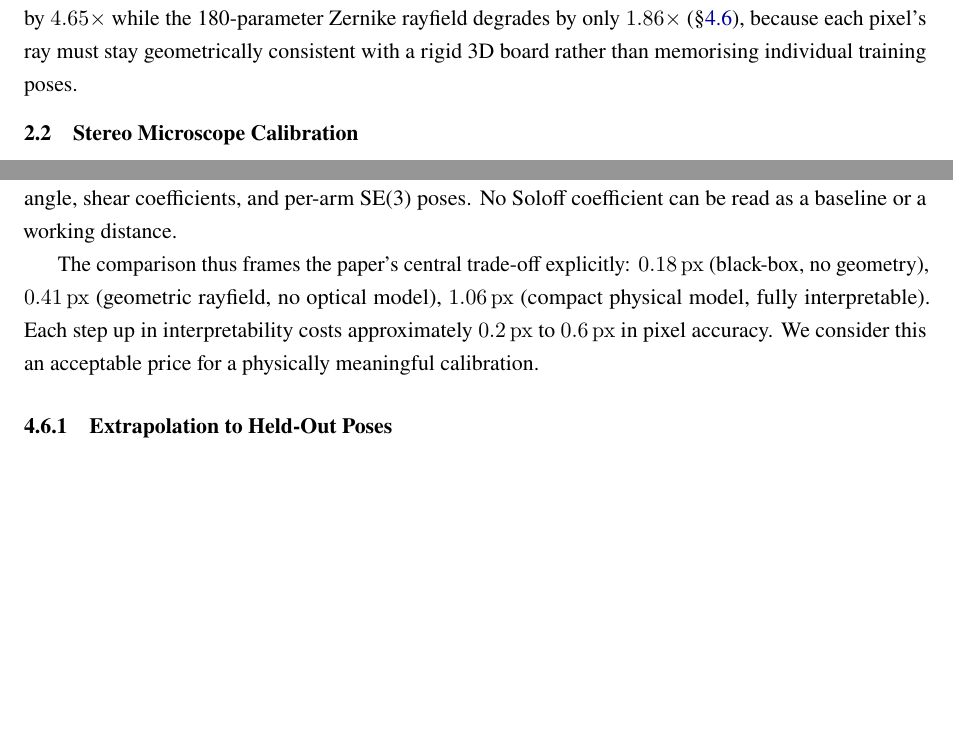
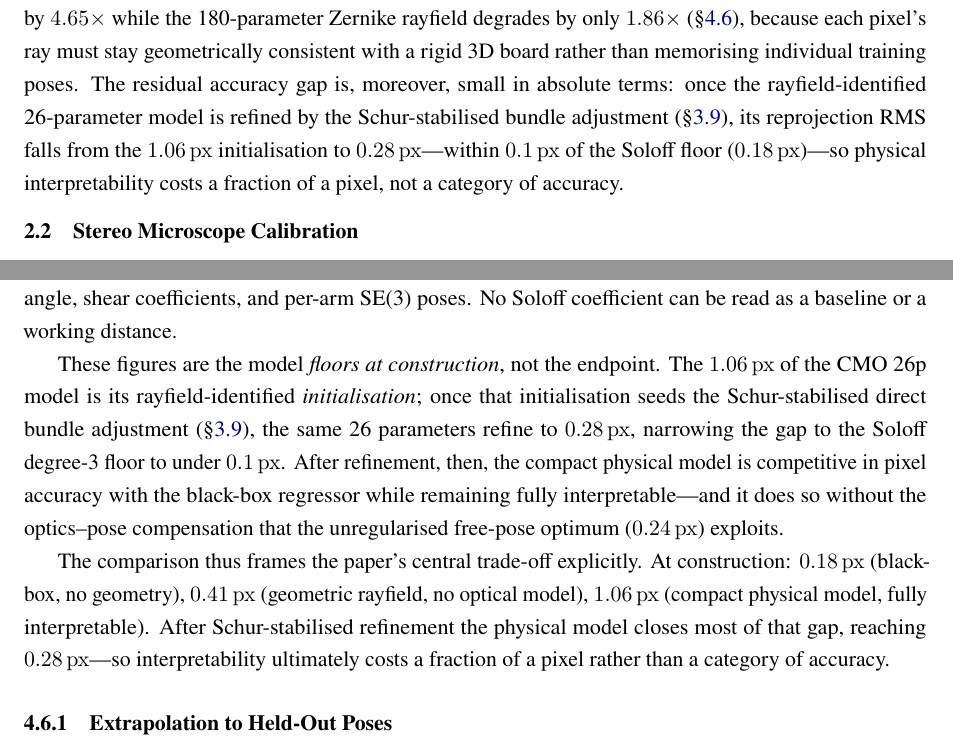
Before and after one commit to jeffwitz/StereoComplex, a LaTeX paper (paper/cmo/manuscript.tex): two parts of pages 5 and 22 of 38, joined at a grey line, cut so that both start at the same text, the shorter picture padded with empty space. Compiled offline with pdfLaTeX.

Commit message:
docs(paper): reframe 1.06 px as the Zernike initialisation refined to 0.28 px by Schur-stabilised BA
Previously the manuscript presented the 26-parameter CMO+SE(3) model's 1.06 px
as its headline accuracy and framed the Soloff/rayfield comparison purely as
"trade pixel accuracy for interpretability". This undersold the result: the
1.06 px is the rayfield-IDENTIFIED initialisation, and the Schur-complement-
regularised direct bundle adjustment refines the same 26 parameters to 0.28 px
— within 0.1 px of the Soloff degree-3 floor (0.18 px) — without the optics-pose
compensation that an unregularised free-pose fit (0.24 px) exploits.

Reframed consistently in five places (abstract, contributions item (ii),
introduction Soloff concession, the Soloff-comparison discussion in
sec:soloff_comparison, and the conclusion):
  - 1.06 px = strong physical *initialisation* (not the endpoint);
  - Schur-stabilised BA -> 0.28 px, competitive with the black-box regressor
    while keeping all 26 parameters physically interpretable;
  - the model floors (0.18 / 0.41 / 1.06 px) are explicitly labelled "at
    construction", with the post-refinement 0.28 px closing most of the gap.

Deliberately NOT claimed: that the 26p (free-pose) BA beats the flexible
57-93p rayfield (0.41-0.47 px) — that comparison mixes pose-freedom regimes
(60 free pose params vs constrained poses) and would invite a fair objection;
the honest, regime-clean claim is the approach to the Soloff floor.

Build: 38 pages, no undefined references, no LaTeX errors.

Co-Authored-By: Claude Opus 4.8 <noreply@anthropic.com>

```diff
--- a/paper/cmo/manuscript.tex
+++ b/paper/cmo/manuscript.tex
@@ -117,7 +117,7 @@ Ramalingam, Sturm, and Nayar \cite{ramalingam2010} unified these approaches in a
 
 Most recently, Sch\"ops et al.\ \cite{schops2020} showed that highly parameterised generic models (10,000+ parameters) can outperform classical 12-parameter models on standard benchmarks, challenging the assumption that parametric models are inherently more robust.
 
-Our work differs from these generic approaches in two ways: (1) we use the Zernike rayfield not as a final calibration model but as a \emph{diagnostic instrument} to discover the correct physical model family, and (2) we construct a compact, interpretable physical model guided by residual structure rather than imposing a generic non-parametric fit. Importantly, we do not claim superior pixel accuracy---the Soloff polynomial is more accurate at equivalent parameter counts (\S\ref{sec:soloff_comparison})---but superior physical interpretability: unlike a black-box polynomial, our 26 parameters have direct optical meaning (baseline, working distance, convergence angle, shear, SE(3) arm poses). Interpretability is, moreover, not the rayfield's only advantage over a polynomial regressor: although the Soloff fit achieves lower \emph{in-sample} pixel RMS, the rayfield's 3D ray constraint acts as a \emph{structural regulariser}. On held-out extreme poses the degree-3 Soloff fit degrades by $4.65\times$ while the 180-parameter Zernike rayfield degrades by only $1.86\times$ (\S\ref{sec:soloff_comparison}), because each pixel's ray must stay geometrically consistent with a rigid 3D board rather than memorising individual training poses.
+Our work differs from these generic approaches in two ways: (1) we use the Zernike rayfield not as a final calibration model but as a \emph{diagnostic instrument} to discover the correct physical model family, and (2) we construct a compact, interpretable physical model guided by residual structure rather than imposing a generic non-parametric fit. Importantly, we do not claim superior pixel accuracy---the Soloff polynomial is more accurate at equivalent parameter counts (\S\ref{sec:soloff_comparison})---but superior physical interpretability: unlike a black-box polynomial, our 26 parameters have direct optical meaning (baseline, working distance, convergence angle, shear, SE(3) arm poses). Interpretability is, moreover, not the rayfield's only advantage over a polynomial regressor: although the Soloff fit achieves lower \emph{in-sample} pixel RMS, the rayfield's 3D ray constraint acts as a \emph{structural regulariser}. On held-out extreme poses the degree-3 Soloff fit degrades by $4.65\times$ while the 180-parameter Zernike rayfield degrades by only $1.86\times$ (\S\ref{sec:soloff_comparison}), because each pixel's ray must stay geometrically consistent with a rigid 3D board rather than memorising individual training poses. The residual accuracy gap is, moreover, small in absolute terms: once the rayfield-identified 26-parameter model is refined by the Schur-stabilised bundle adjustment (\S\ref{sec:schur_prior}), its reprojection RMS falls from the \SI{1.06}{px} initialisation to \SI{0.28}{px}---within \SI{0.1}{px} of the Soloff floor (\SI{0.18}{px})---so physical interpretability costs a fraction of a pixel, not a category of accuracy.
 
 \subsection{Stereo Microscope Calibration}
 
@@ -675,7 +675,9 @@ Second, the Zernike rayfield reaches its own floor at \SI{0.41}{px}, approximate
 
 Third, the CMO 26p model loses an additional \SI{0.65}{px} relative to the Zernike reference, but gains full physical interpretability: its 26 parameters are the baseline, working distance, focal length, convergence angle, shear coefficients, and per-arm SE(3) poses. No Soloff coefficient can be read as a baseline or a working distance.
 
-The comparison thus frames the paper's central trade-off explicitly: \SI{0.18}{px} (black-box, no geometry), \SI{0.41}{px} (geometric rayfield, no optical model), \SI{1.06}{px} (compact physical model, fully interpretable). Each step up in interpretability costs approximately \SIrange{0.2}{0.6}{px} in pixel accuracy. We consider this an acceptable price for a physically meaningful calibration.
+These figures are the model \emph{floors at construction}, not the endpoint. The \SI{1.06}{px} of the CMO 26p model is its rayfield-identified \emph{initialisation}; once that initialisation seeds the Schur-stabilised direct bundle adjustment (\S\ref{sec:schur_prior}), the same 26 parameters refine to \SI{0.28}{px}, narrowing the gap to the Soloff degree-3 floor to under \SI{0.1}{px}. After refinement, then, the compact physical model is competitive in pixel accuracy with the black-box regressor while remaining fully interpretable---and it does so without the optics--pose compensation that the unregularised free-pose optimum (\SI{0.24}{px}) exploits.
+
+The comparison thus frames the paper's central trade-off explicitly. At construction: \SI{0.18}{px} (black-box, no geometry), \SI{0.41}{px} (geometric rayfield, no optical model), \SI{1.06}{px} (compact physical model, fully interpretable). After Schur-stabilised refinement the physical model closes most of that gap, reaching \SI{0.28}{px}---so interpretability ultimately costs a fraction of a pixel rather than a category of accuracy.
 
 \subsubsection{Extrapolation to Held-Out Poses}
 
```
Also changed, not shown: paper/cmo/manuscript.tex (6 more changed lines), 1 other file.
